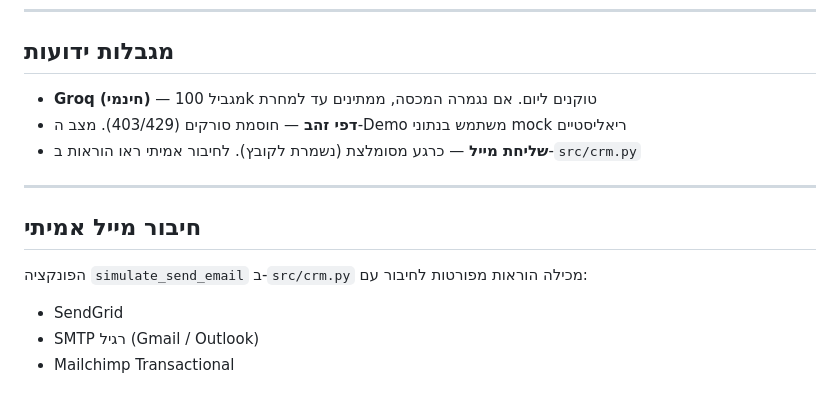
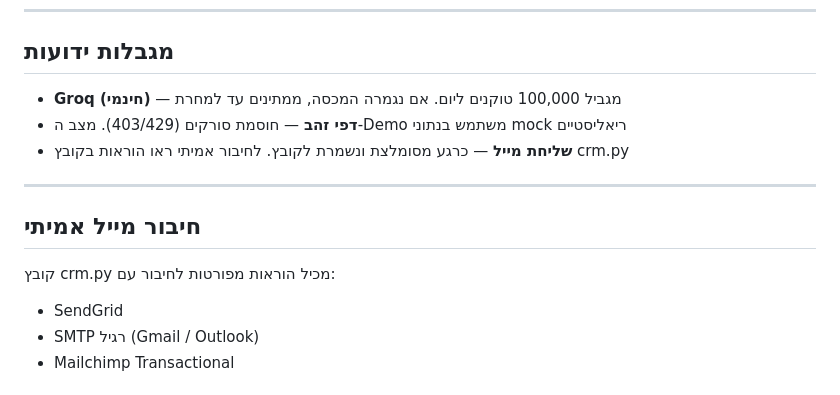
Before and after one commit to ordahannn/ZAP_Home_Exe, a Markdown page: README.md, the part around the change. Drawn GitHub-style.

Commit message:
fix: remove inline code from RTL bullet points to avoid direction mixing

```diff
--- a/README.md
+++ b/README.md
@@ -77,15 +77,15 @@ python main.py --website https://example-client.co.il --dapei-zahav "https://www
 
 ## מגבלות ידועות
 
-- **Groq (חינמי)** — מגביל 100k טוקנים ליום. אם נגמרה המכסה, ממתינים עד למחרת
+- **Groq (חינמי)** — מגביל 100,000 טוקנים ליום. אם נגמרה המכסה, ממתינים עד למחרת
 - **דפי זהב** — חוסמת סורקים (403/429). מצב ה-Demo משתמש בנתוני mock ריאליסטיים
-- **שליחת מייל** — כרגע מסומלצת (נשמרת לקובץ). לחיבור אמיתי ראו הוראות ב-`src/crm.py`
+- **שליחת מייל** — כרגע מסומלצת ונשמרת לקובץ. לחיבור אמיתי ראו הוראות בקובץ crm.py
 
 ---
 
 ## חיבור מייל אמיתי
 
-הפונקציה `simulate_send_email` ב-`src/crm.py` מכילה הוראות מפורטות לחיבור עם:
+קובץ crm.py מכיל הוראות מפורטות לחיבור עם:
 - SendGrid
 - SMTP רגיל (Gmail / Outlook)
 - Mailchimp Transactional
```
